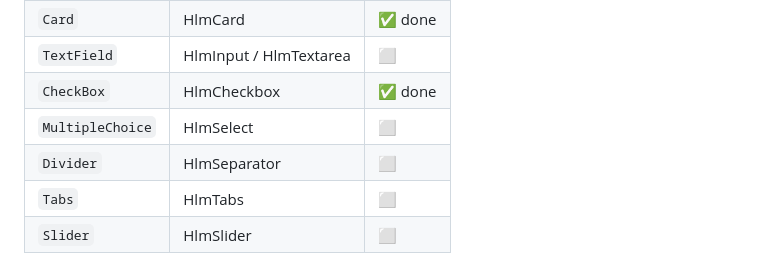
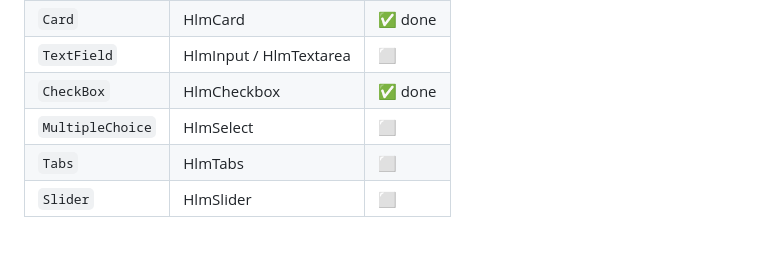
Before and after one commit to retz8/spartan-a2ui-adapter, a Markdown page: README.md, the part around the change. GitHub-like rendering.

Commit message:
docs: remove confusing divider

```diff
--- a/README.md
+++ b/README.md
@@ -103,7 +103,6 @@ These map Spartan components to types defined in the [A2UI spec](https://a2ui.or
 | `TextField` | HlmInput / HlmTextarea | ⬜ |
 | `CheckBox` | HlmCheckbox | ✅ done |
 | `MultipleChoice` | HlmSelect | ⬜ |
-| `Divider` | HlmSeparator | ⬜ |
 | `Tabs` | HlmTabs | ⬜ |
 | `Slider` | HlmSlider | ⬜ |
 
```
